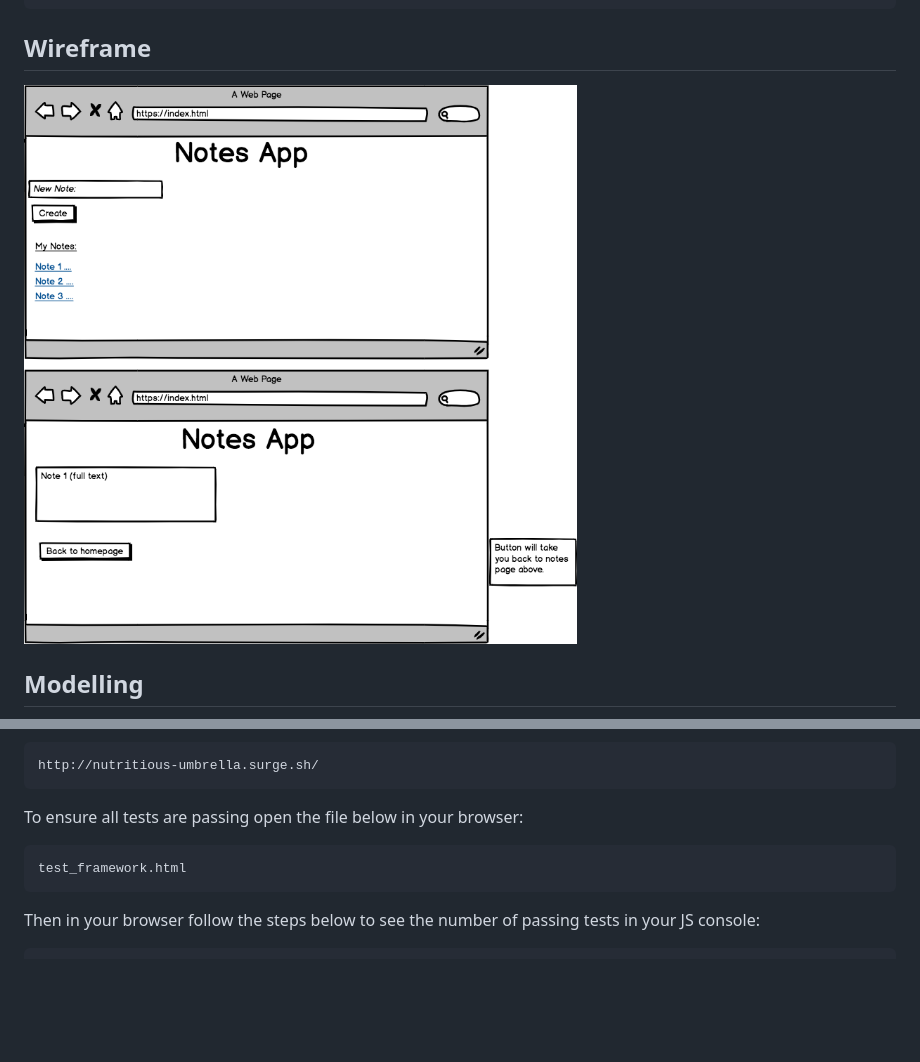
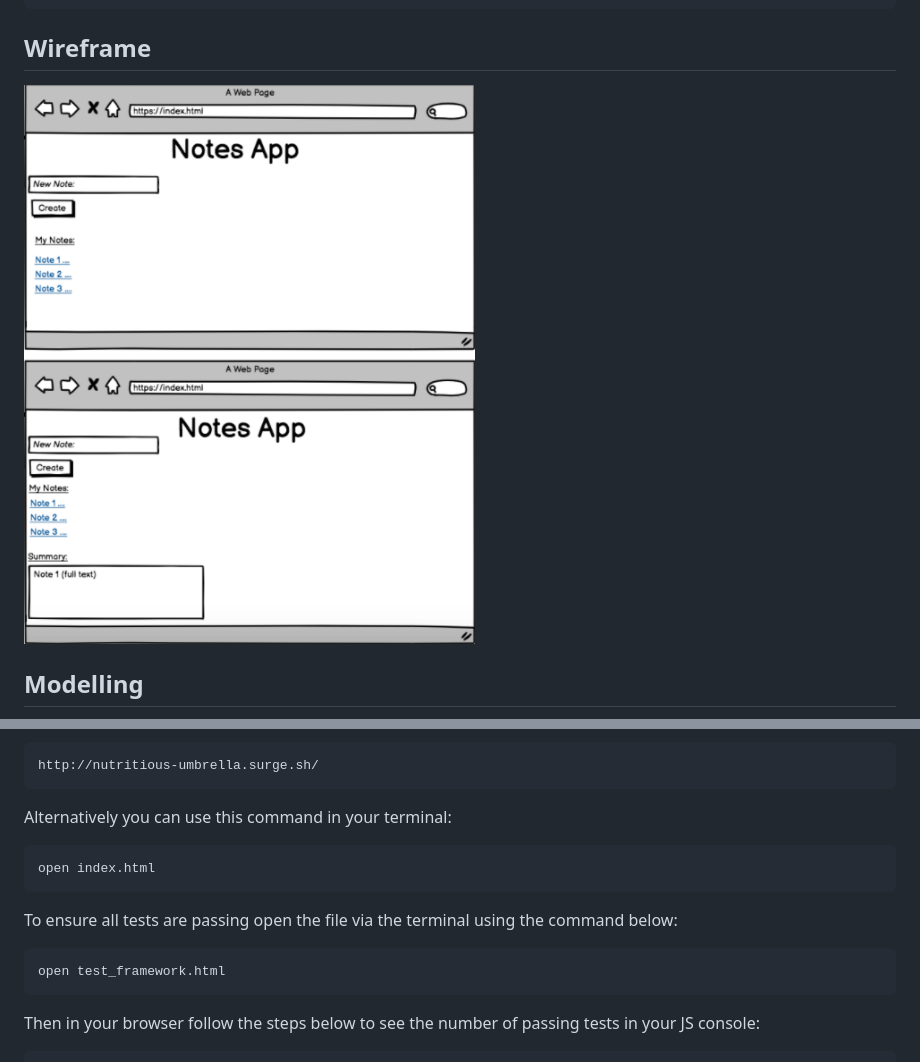
Before and after one commit to Dhara-95/NotesApp, a Markdown page: README.md, 2 parts joined by grey strips. Rendered like a GitHub page; pictures changed too: images/note-wireframe.png (deleted), images/wireframe.png (added); blank space fills up the shorter version.

````diff
--- a/README.md
+++ b/README.md
@@ -25,7 +25,7 @@ So I can see all the information in the note
 **Wireframe**
 ----
 
-![Wireframe](/images/note-wireframe.png)
+![Wireframe](/images/wireframe.png)
 
 **Modelling**
 ----
@@ -41,10 +41,16 @@ This web app is hosted on surge (https://surge.sh/) and can be run by clicking t
 http://nutritious-umbrella.surge.sh/
 ```
 
-To ensure all tests are passing open the file below in your browser:
+Alternatively you can use this command in your terminal:
 
 ```
-test_framework.html
+open index.html
+```
+
+To ensure all tests are passing open the file via the terminal using the command below:
+
+```
+open test_framework.html
 ```
 
 Then in your browser follow the steps below to see the number of passing tests in your JS console:
````
Also changed, not shown: 1 other file.
